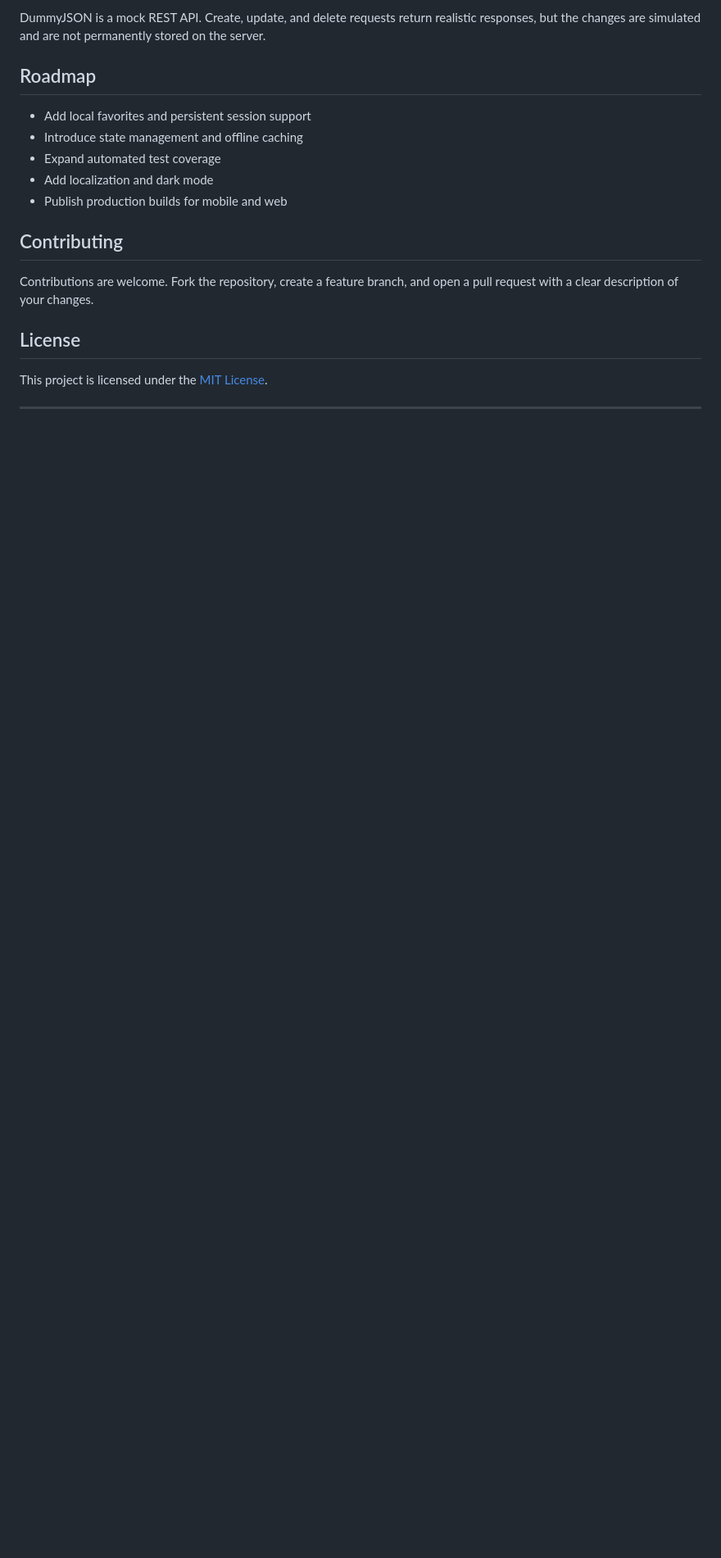
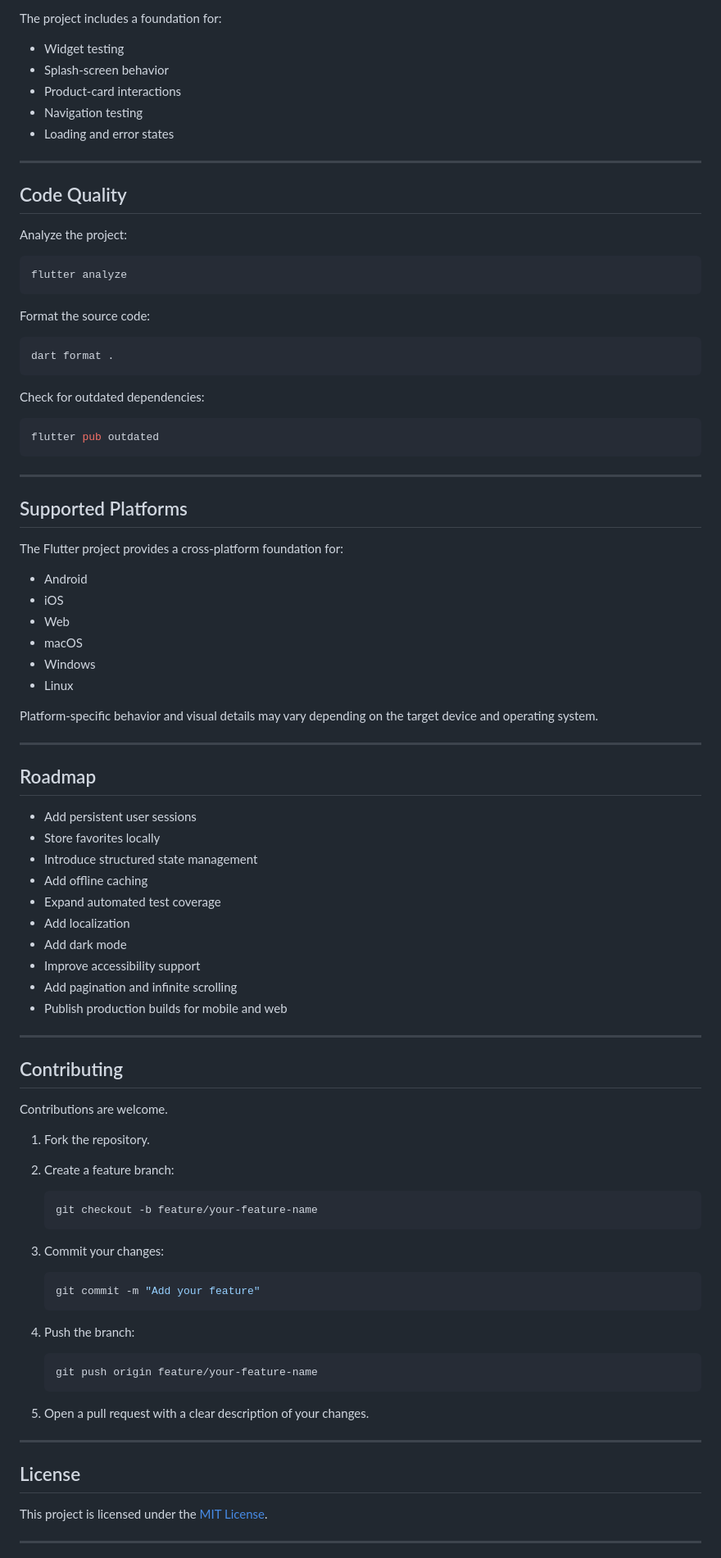
Before and after one commit to emiresers/all-in-one-lifestyle-app, a Markdown page: README.md, the part around one of its changes. Shown at 82% size. Rendered like a GitHub page; blank space fills up the shorter version.

````diff
--- a/README.md
+++ b/README.md
@@ -111,20 +311,93 @@ interactions, along with the default widget test foundation.
 
-DummyJSON is a mock REST API. Create, update, and delete requests return
-realistic responses, but the changes are simulated and are not permanently
-stored on the server.
+The project includes a foundation for:
+
+- Widget testing
+- Splash-screen behavior
+- Product-card interactions
+- Navigation testing
+- Loading and error states
+
+---
+
+## Code Quality
+
+Analyze the project:
+
+```bash
+flutter analyze
+```
+
+Format the source code:
+
+```bash
+dart format .
+```
+
+Check for outdated dependencies:
+
+```bash
+flutter pub outdated
+```
+
+---
+
+## Supported Platforms
+
+The Flutter project provides a cross-platform foundation for:
+
+- Android
+- iOS
+- Web
+- macOS
+- Windows
+- Linux
+
+Platform-specific behavior and visual details may vary depending on the target
+device and operating system.
+
+---
 
 ## Roadmap
 
-- Add local favorites and persistent session support
-- Introduce state management and offline caching
+- Add persistent user sessions
+- Store favorites locally
+- Introduce structured state management
+- Add offline caching
 - Expand automated test coverage
-- Add localization and dark mode
+- Add localization
+- Add dark mode
+- Improve accessibility support
+- Add pagination and infinite scrolling
 - Publish production builds for mobile and web
+
+---
 
 ## Contributing
 
-Contributions are welcome. Fork the repository, create a feature branch, and
-open a pull request with a clear description of your changes.
+Contributions are welcome.
+
+1. Fork the repository.
+2. Create a feature branch:
+
+   ```bash
+   git checkout -b feature/your-feature-name
+   ```
+
+3. Commit your changes:
+
+   ```bash
+   git commit -m "Add your feature"
+   ```
+
+4. Push the branch:
+
+   ```bash
+   git push origin feature/your-feature-name
+   ```
+
+5. Open a pull request with a clear description of your changes.
+
+---
 
 ## License
 
````
Also changed, not shown: other parts of README.md (+256 -45 lines), assets/screenshots/login.png (added), assets/screenshots/products.png (added), assets/screenshots/splash.png (added).
